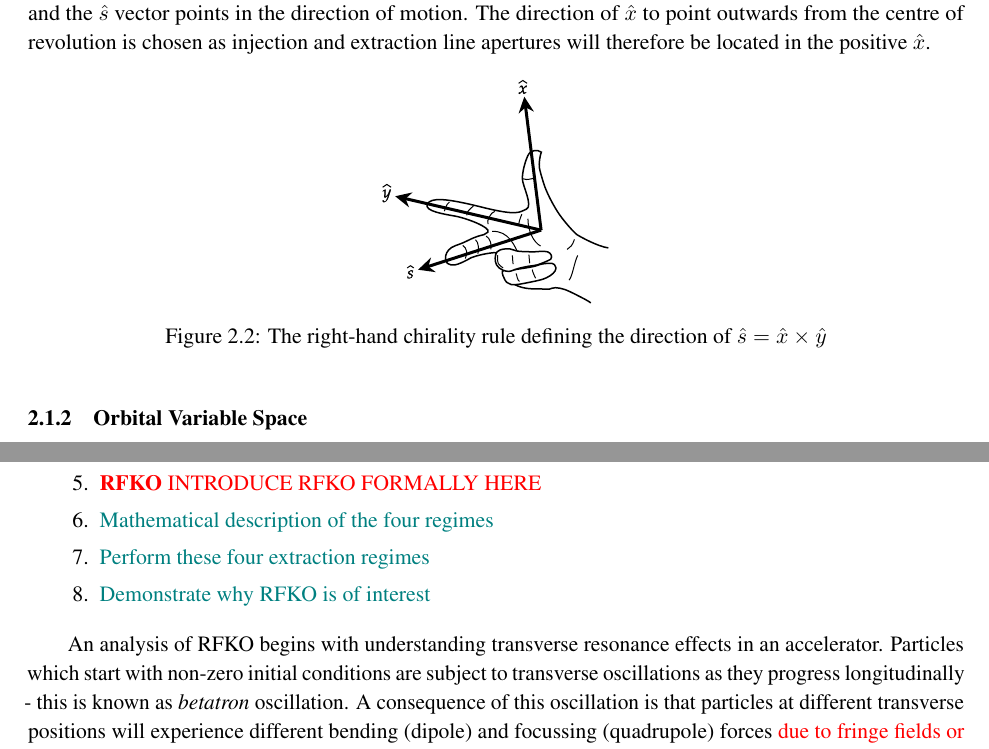
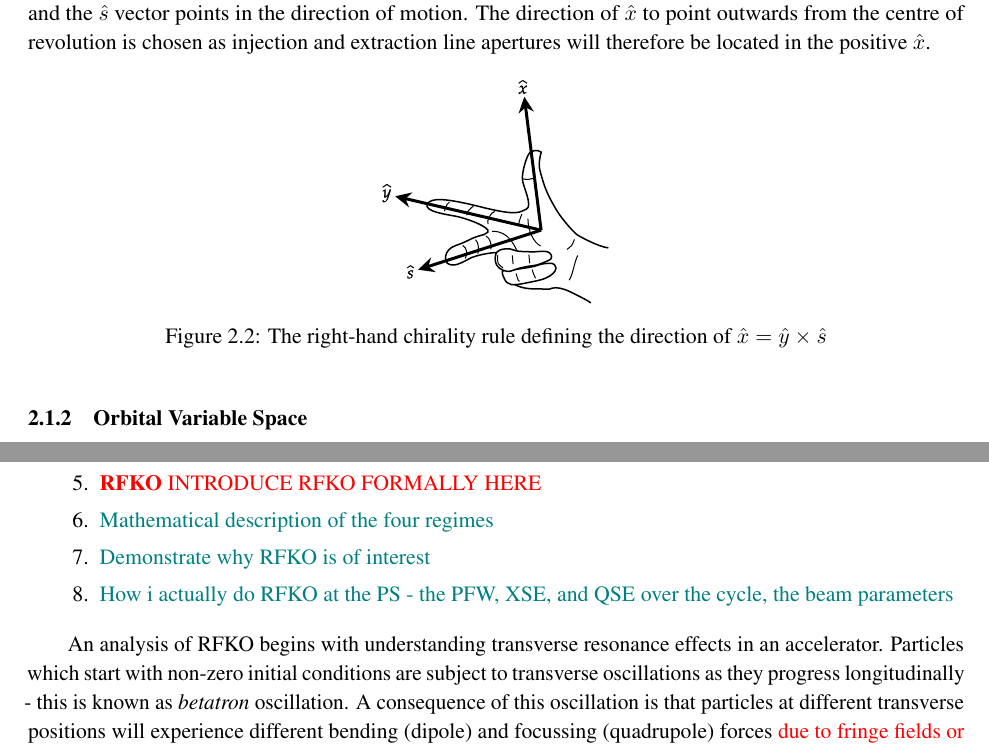
Before and after one commit to ab-gh/thesis, a LaTeX thesis (main.tex): two parts of pages 12 and 17 of 27, joined at a grey line, cut so that both start at the same text. Compiled offline with pdfLaTeX.

Commit message:
Updates from Overleaf

```diff
--- a/main.tex
+++ b/main.tex
@@ -419,7 +419,7 @@ The coordinate system $(\hat x, \hat y, \hat s)$ relies on the right-hand chiral
 \begin{figure}[!h]
 \begin{center}
 \includegraphics[scale=.25]{rhr.pdf}
-\caption{The right-hand chirality rule defining the direction of $\hat s = \hat x \times \hat y$}
+\caption{The right-hand chirality rule defining the direction of $\hat x = \hat y \times \hat s$}
 \label{fig:rhr}
 \end{center}
 \end{figure}
@@ -854,8 +854,9 @@ Normalised emittance is constant under adiabatic damping
   \item \todo{Betatron}
   \item \todo{\textbf{RFKO} INTRODUCE RFKO FORMALLY HERE}
   \item \textcolor{teal}{Mathematical description of the four regimes}
-  \item \textcolor{teal}{Perform these four extraction regimes}
+
   \item \textcolor{teal}{Demonstrate why RFKO is of interest}
+  \item \textcolor{teal}{How i actually do RFKO at the PS - the PFW, XSE, and QSE over the cycle, the beam parameters}
 \end{enumerate}
 
 An analysis of RFKO begins with understanding transverse resonance effects in an accelerator. Particles which start with non-zero initial conditions are subject to transverse oscillations as they progress longitudinally - this is known as {\it betatron} oscillation. A consequence of this oscillation is that particles at different transverse positions will experience different bending (dipole) and focussing (quadrupole) forces \textcolor{red}{due to fringe fields or errors in magnets.} This leads to an energy spread in the machine. A {\it multi-energetic} beam will therefore have a spread of momenta, referred to as $dp-d-p_0$, the relative momentum deviation. A particle with $dp>0$ will require an orbit with large radius, and vica-versa.
```
